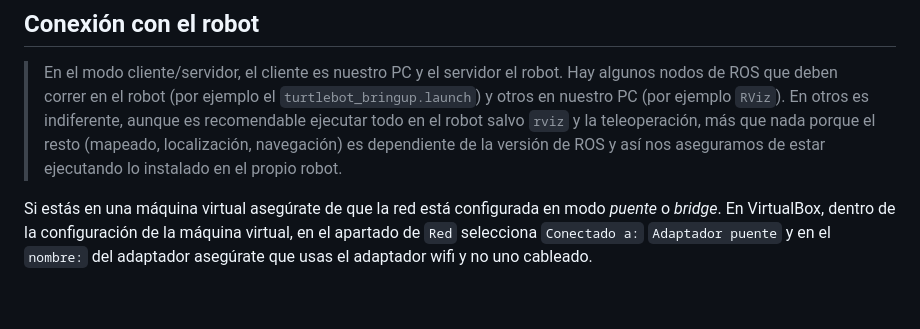
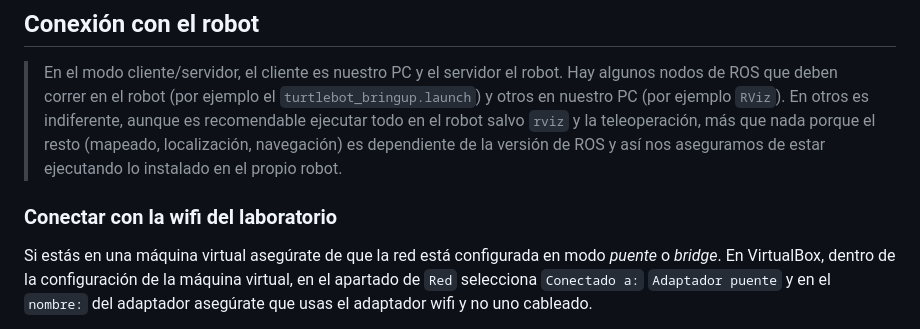
Before and after one commit to ottocol/robots_moviles_2425, a Markdown page: practicas/mapeado_con_turtlebot.md, the part around the change. Drawn GitHub-style; blank space fills up the shorter version.

Commit message:
aclaraciones

```diff
--- a/practicas/mapeado_con_turtlebot.md
+++ b/practicas/mapeado_con_turtlebot.md
@@ -14,6 +14,8 @@ Los objetivos son:
 ## Conexión con el robot
 
 > En el modo cliente/servidor, el cliente es nuestro PC y el servidor el robot. Hay algunos nodos de ROS que deben correr en el robot (por ejemplo el `turtlebot_bringup.launch`) y otros en nuestro PC (por ejemplo `RViz`). En otros es indiferente, aunque es recomendable ejecutar todo en el robot salvo `rviz` y la teleoperación, más que nada porque el resto (mapeado, localización, navegación) es dependiente de la versión de ROS y así nos aseguramos de estar ejecutando lo instalado en el propio robot.
+
+### Conectar con la wifi del laboratorio
 
 Si estás en una máquina virtual asegúrate de que la red está configurada en modo *puente* o *bridge*. En VirtualBox, dentro de la configuración de la máquina virtual, en el apartado de `Red` selecciona `Conectado a:` `Adaptador puente` y en el `nombre:` del adaptador asegúrate que usas el adaptador wifi y no uno cableado.
 
```
